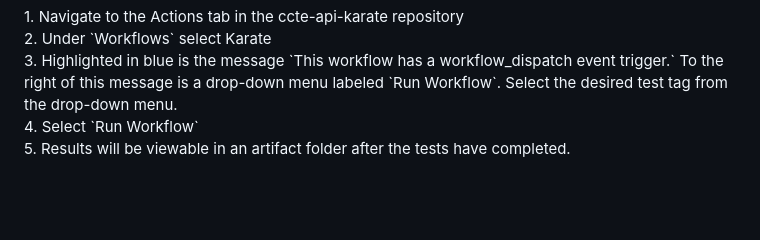
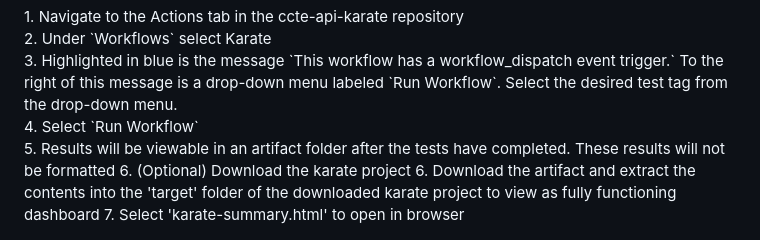
Before and after one commit to bridirks/ctx-api-karate, a Markdown page: README.md, the part around the change. GitHub-like rendering; blank space fills up the shorter version.

```diff
--- a/README.md
+++ b/README.md
@@ -49,4 +49,7 @@ These tests are designed to ensure proper acceptance of API keys necessary to ac
 2. Under `Workflows` select Karate<br>
 3. Highlighted in blue is the message `This workflow has a workflow_dispatch event trigger.` To the right of this message is a drop-down menu labeled `Run Workflow`. Select the desired test tag from the drop-down menu.<br>
 4. Select `Run Workflow`<br>
-5. Results will be viewable in an artifact folder after the tests have completed.
+5. Results will be viewable in an artifact folder after the tests have completed. These results will not be formatted
+6. (Optional) Download the karate project
+6. Download the artifact and extract the contents into the 'target' folder of the downloaded karate project to view as fully functioning dashboard
+7. Select 'karate-summary.html' to open in browser
```
